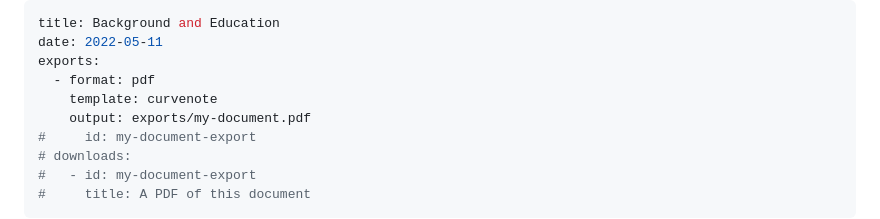
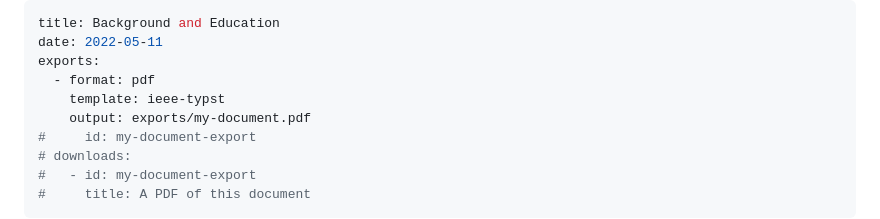
Before and after one commit to TimothyAllman/MyPortfolioWebsite, a Markdown page: About/background.md, the part around the change. Drawn GitHub-style.

```diff
--- a/About/background.md
+++ b/About/background.md
@@ -3,7 +3,7 @@ title: Background and Education
 date: 2022-05-11
 exports:
   - format: pdf
-    template: curvenote
+    template: ieee-typst
     output: exports/my-document.pdf
 #     id: my-document-export
 # downloads:
```
